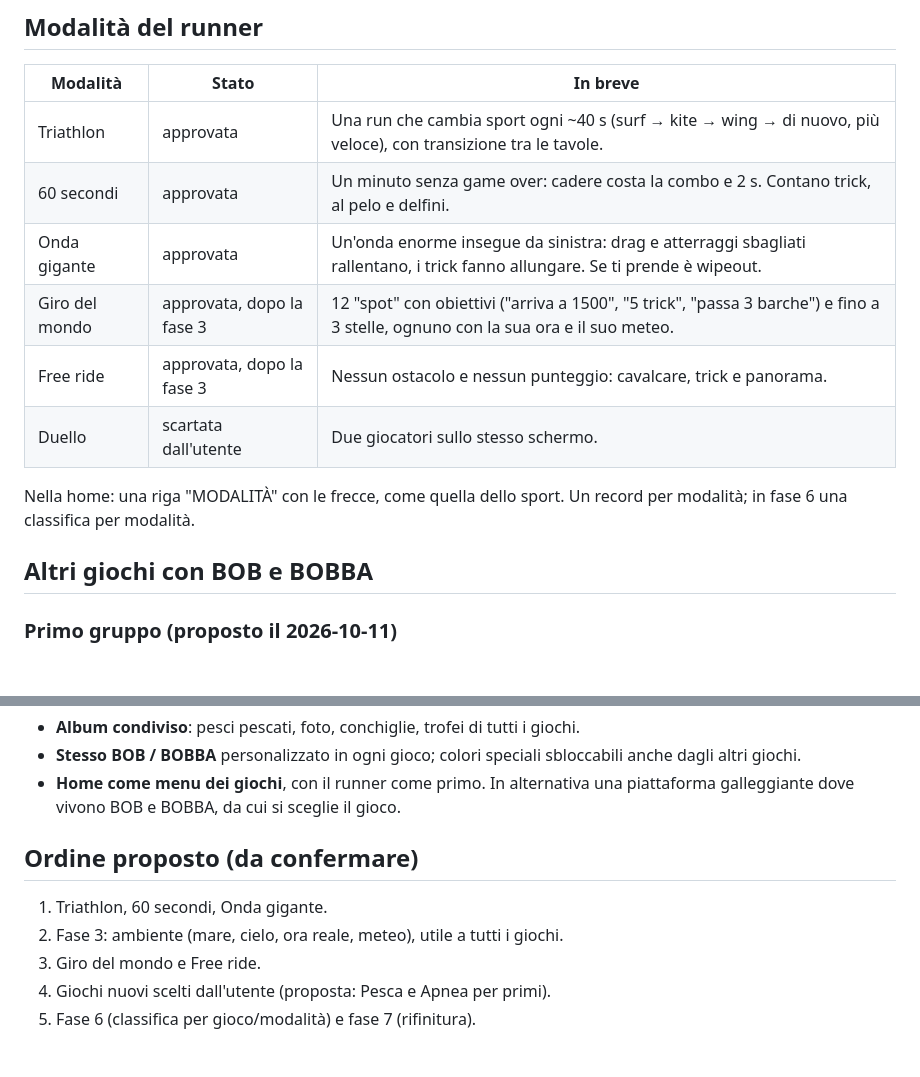
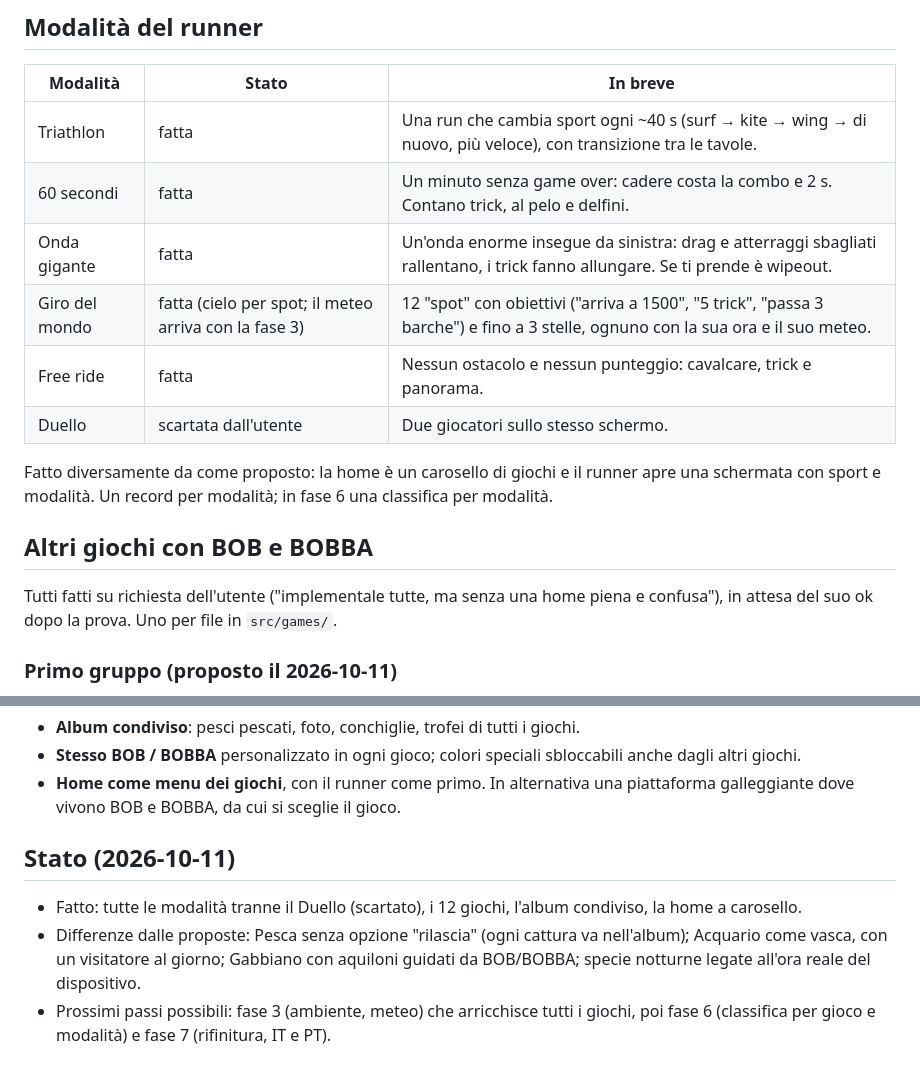
Before and after one commit to BRUSS081/bob-game, a Markdown page: docs/IDEE.md, 2 parts joined by grey strips. Rendered like a GitHub page; blank space fills up the shorter version.

```diff
--- a/docs/IDEE.md
+++ b/docs/IDEE.md
@@ -8,16 +8,18 @@ Vincoli che valgono anche qui: tutto in mare aperto (niente terraferma), pixel a
 
 | Modalità | Stato | In breve |
 |---|---|---|
-| Triathlon | approvata | Una run che cambia sport ogni ~40 s (surf → kite → wing → di nuovo, più veloce), con transizione tra le tavole. |
-| 60 secondi | approvata | Un minuto senza game over: cadere costa la combo e 2 s. Contano trick, al pelo e delfini. |
-| Onda gigante | approvata | Un'onda enorme insegue da sinistra: drag e atterraggi sbagliati rallentano, i trick fanno allungare. Se ti prende è wipeout. |
-| Giro del mondo | approvata, dopo la fase 3 | 12 "spot" con obiettivi ("arriva a 1500", "5 trick", "passa 3 barche") e fino a 3 stelle, ognuno con la sua ora e il suo meteo. |
-| Free ride | approvata, dopo la fase 3 | Nessun ostacolo e nessun punteggio: cavalcare, trick e panorama. |
+| Triathlon | fatta | Una run che cambia sport ogni ~40 s (surf → kite → wing → di nuovo, più veloce), con transizione tra le tavole. |
+| 60 secondi | fatta | Un minuto senza game over: cadere costa la combo e 2 s. Contano trick, al pelo e delfini. |
+| Onda gigante | fatta | Un'onda enorme insegue da sinistra: drag e atterraggi sbagliati rallentano, i trick fanno allungare. Se ti prende è wipeout. |
+| Giro del mondo | fatta (cielo per spot; il meteo arriva con la fase 3) | 12 "spot" con obiettivi ("arriva a 1500", "5 trick", "passa 3 barche") e fino a 3 stelle, ognuno con la sua ora e il suo meteo. |
+| Free ride | fatta | Nessun ostacolo e nessun punteggio: cavalcare, trick e panorama. |
 | Duello | scartata dall'utente | Due giocatori sullo stesso schermo. |
 
-Nella home: una riga "MODALITÀ" con le frecce, come quella dello sport. Un record per modalità; in fase 6 una classifica per modalità.
+Fatto diversamente da come proposto: la home è un carosello di giochi e il runner apre una schermata con sport e modalità. Un record per modalità; in fase 6 una classifica per modalità.
 
 ## Altri giochi con BOB e BOBBA
+
+Tutti fatti su richiesta dell'utente ("implementale tutte, ma senza una home piena e confusa"), in attesa del suo ok dopo la prova. Uno per file in `src/games/`.
 
 ### Primo gruppo (proposto il 2026-10-11)
 
@@ -77,10 +79,8 @@ Nella home: una riga "MODALITÀ" con le frecce, come quella dello sport. Un reco
 - **Stesso BOB / BOBBA** personalizzato in ogni gioco; colori speciali sbloccabili anche dagli altri giochi.
 - **Home come menu dei giochi**, con il runner come primo. In alternativa una piattaforma galleggiante dove vivono BOB e BOBBA, da cui si sceglie il gioco.
 
-## Ordine proposto (da confermare)
+## Stato (2026-10-11)
 
-1. Triathlon, 60 secondi, Onda gigante.
-2. Fase 3: ambiente (mare, cielo, ora reale, meteo), utile a tutti i giochi.
-3. Giro del mondo e Free ride.
-4. Giochi nuovi scelti dall'utente (proposta: Pesca e Apnea per primi).
-5. Fase 6 (classifica per gioco/modalità) e fase 7 (rifinitura).
+- Fatto: tutte le modalità tranne il Duello (scartato), i 12 giochi, l'album condiviso, la home a carosello.
+- Differenze dalle proposte: Pesca senza opzione "rilascia" (ogni cattura va nell'album); Acquario come vasca, con un visitatore al giorno; Gabbiano con aquiloni guidati da BOB/BOBBA; specie notturne legate all'ora reale del dispositivo.
+- Prossimi passi possibili: fase 3 (ambiente, meteo) che arricchisce tutti i giochi, poi fase 6 (classifica per gioco e modalità) e fase 7 (rifinitura, IT e PT).
```
Also changed, not shown: CLAUDE.md (+3 -0 lines), docs/BRIEF.md (+7 -0 lines).
